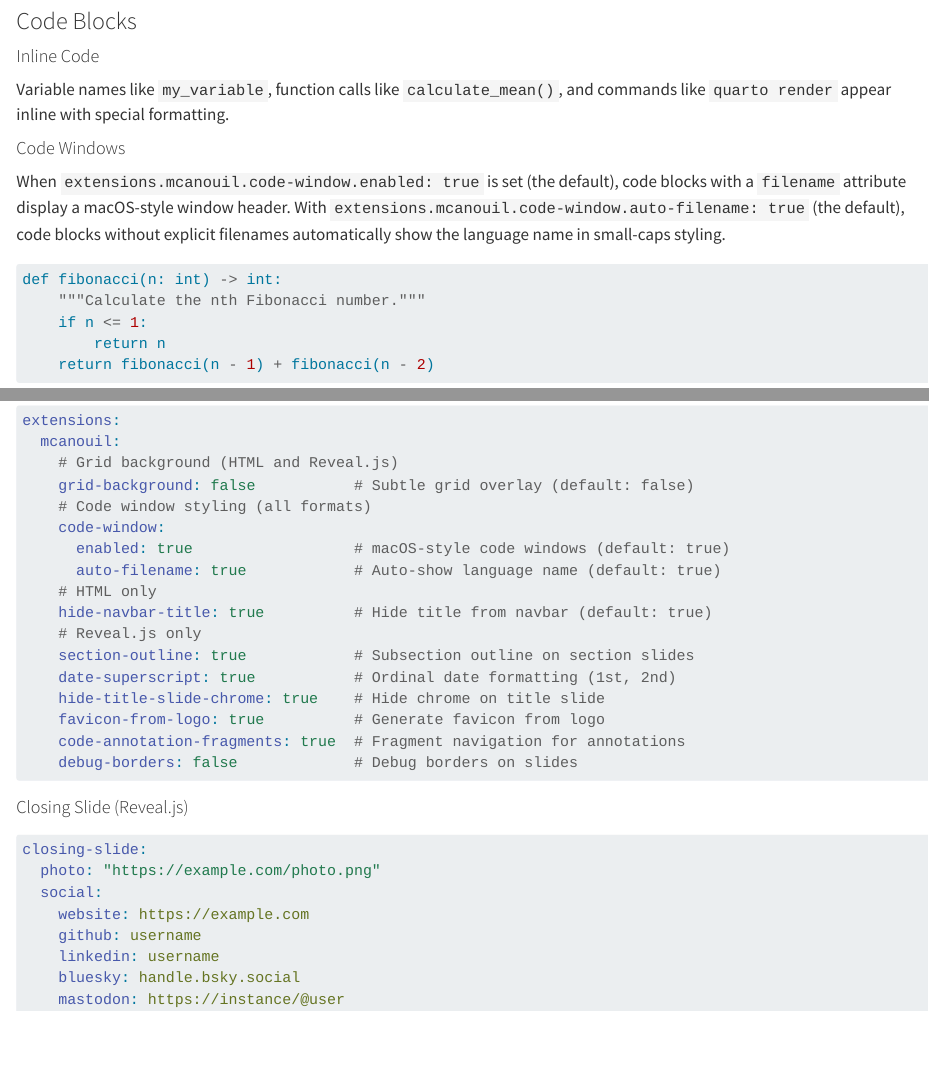
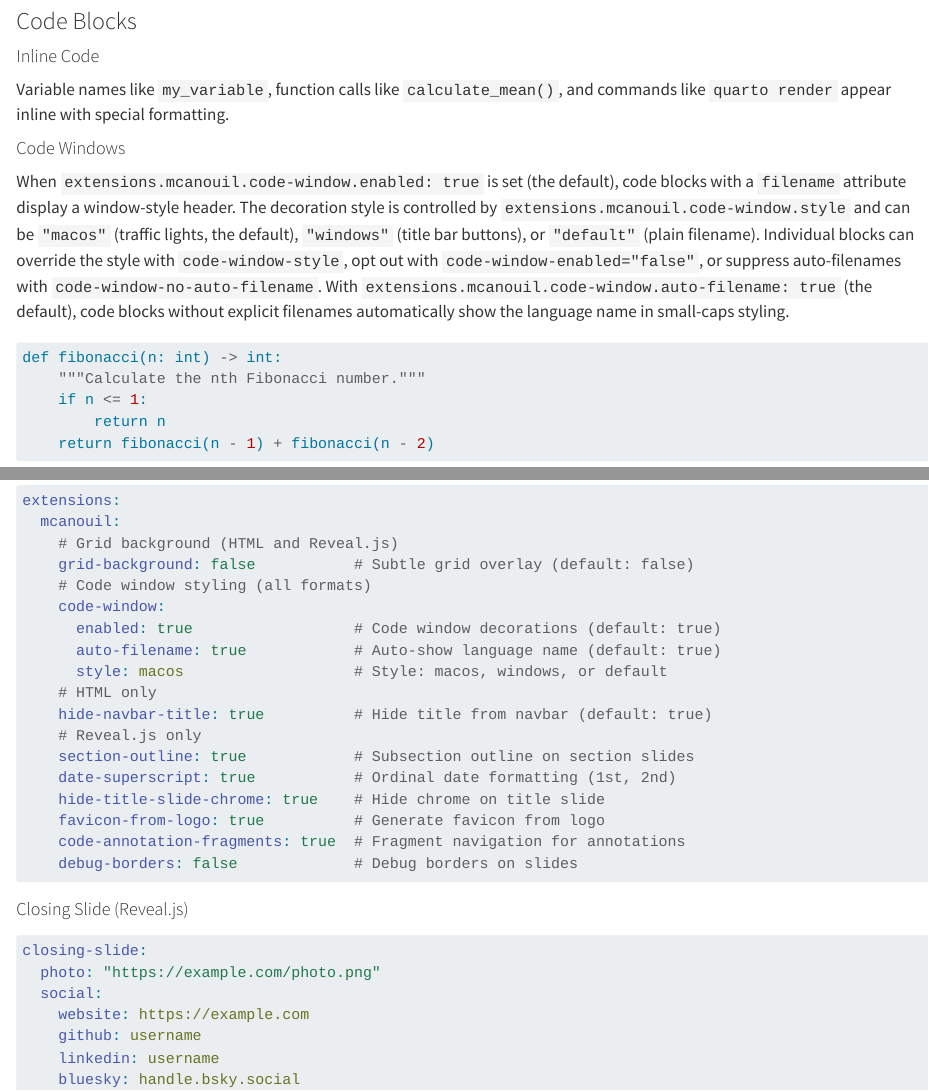
Before and after one commit to mcanouil/quarto-mcanouil, a Quarto document (example.qmd): the page in a window 1100 px wide, from 11370 px down, and a second part further down, joined at a grey line. Rendered offline with R 4.5, knitr and Pandoc in place of Quarto, with nearby package versions; drawn as R Markdown's standard HTML page in place of the format the file asks for.

Commit message:
docs: update code-window documentation for multi-style support
Updates README, example.qmd, and YAML reference to reflect the new
macOS/Windows/default style options and block-level override attributes.

````diff
--- a/example.qmd
+++ b/example.qmd
@@ -766,7 +766,9 @@ Variable names like `my_variable`, function calls like `calculate_mean()`, and c
 
 #### Code Windows
 
-When `extensions.mcanouil.code-window.enabled: true` is set (the default), code blocks with a `filename` attribute display a macOS-style window header.
+When `extensions.mcanouil.code-window.enabled: true` is set (the default), code blocks with a `filename` attribute display a window-style header.
+The decoration style is controlled by `extensions.mcanouil.code-window.style` and can be `"macos"` (traffic lights, the default), `"windows"` (title bar buttons), or `"default"` (plain filename).
+Individual blocks can override the style with `code-window-style`, opt out with `code-window-enabled="false"`, or suppress auto-filenames with `code-window-no-auto-filename`.
 With `extensions.mcanouil.code-window.auto-filename: true` (the default), code blocks without explicit filenames automatically show the language name in small-caps styling.
 
 ```{.python filename="fibonacci.py"}
@@ -1477,8 +1479,9 @@ extensions:
     grid-background: false           # Subtle grid overlay (default: false)
     # Code window styling (all formats)
     code-window:
-      enabled: true                  # macOS-style code windows (default: true)
+      enabled: true                  # Code window decorations (default: true)
       auto-filename: true            # Auto-show language name (default: true)
+      style: macos                   # Style: macos, windows, or default
     # HTML only
     hide-navbar-title: true          # Hide title from navbar (default: true)
     # Reveal.js only
````
Also changed, not shown: README.md, example.qmd (2 more changed lines).
